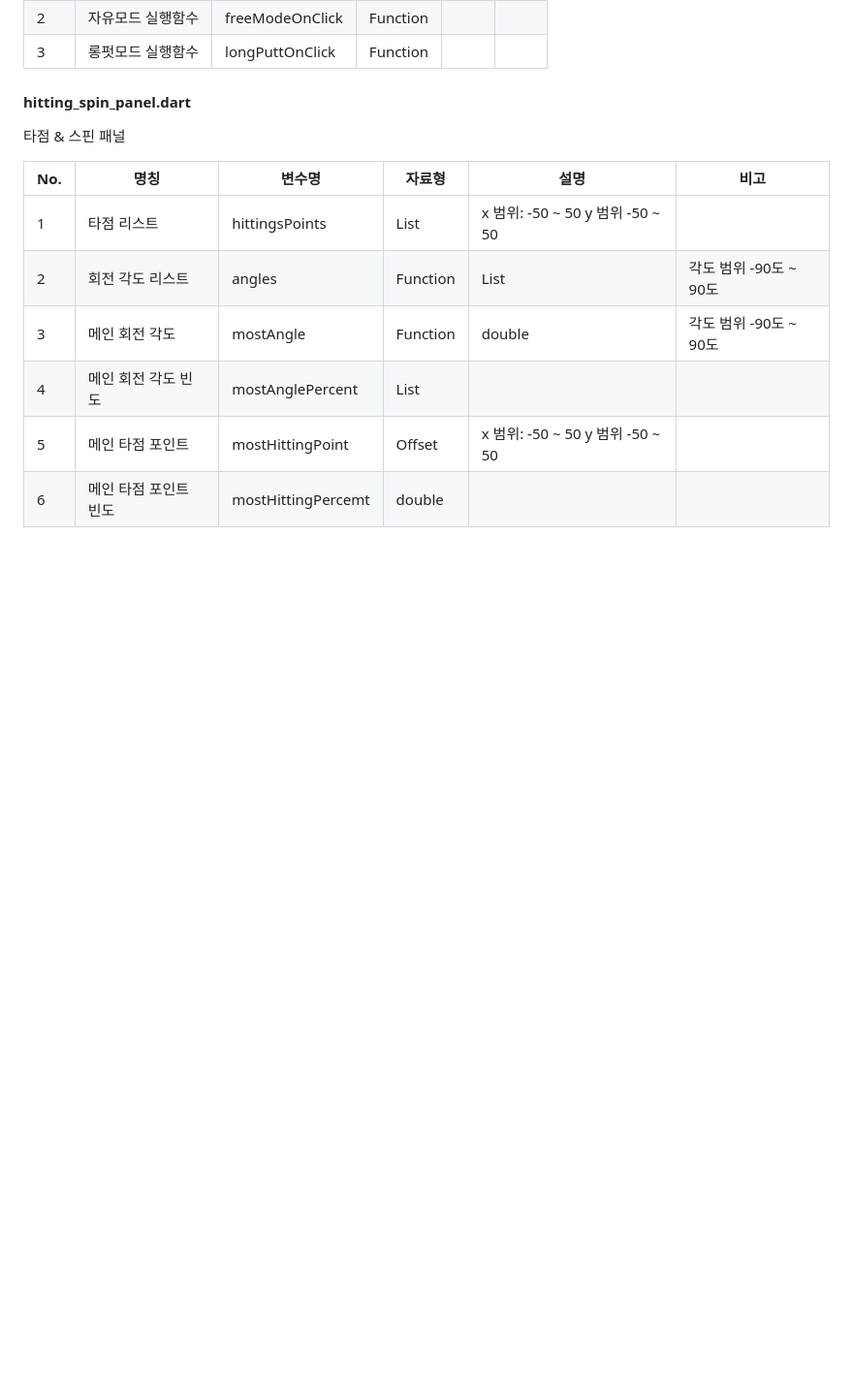
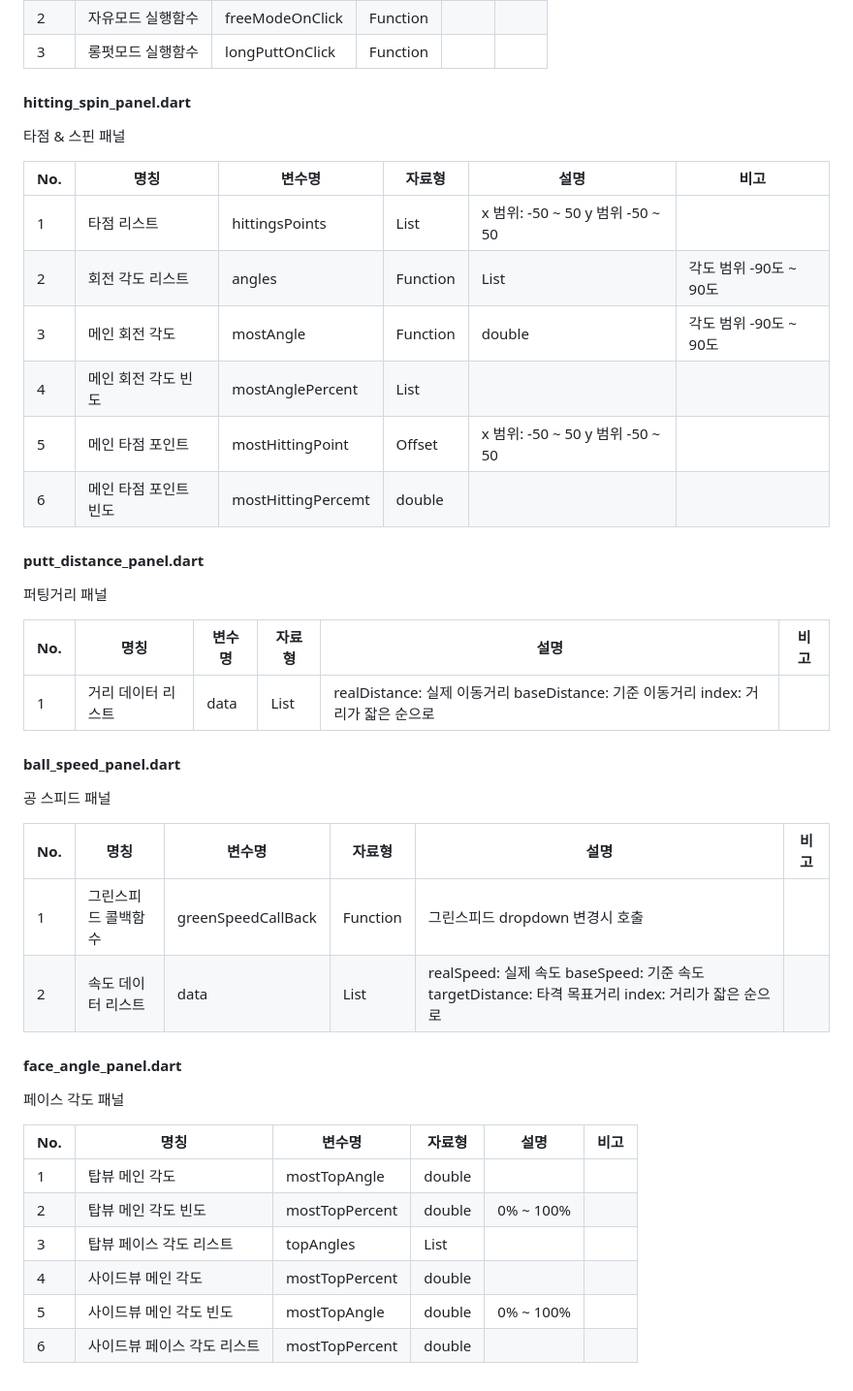
Before and after one commit to rkskdldl/ginovo_v2, a Markdown page: README.md, the part around the change. Shown: that part at 97% size. GitHub-like rendering; blank space fills up the shorter version.

```diff
--- a/README.md
+++ b/README.md
@@ -149,3 +149,36 @@ pubspec.yaml
 | 4   | 메인 회전 각도 빈도  | mostAnglePercent         | List<double> |  |  |
 | 5   | 메인 타점 포인트 | mostHittingPoint         | Offset |  x 범위: -50 ~ 50 y 범위 -50 ~ 50  | |
 | 6   | 메인 타점 포인트 빈도  | mostHittingPercemt           | double |  | |
+
+
+
+#### putt_distance_panel.dart
+퍼팅거리 패널
+
+| No. | 명칭         | 변수명              | 자료형           | 설명                                                                                                                            | 비고                                |
+|-----|------------|------------------|---------------|-------------------------------------------------------------------------------------------------------------------------------|-----------------------------------|
+| 1   | 거리 데이터 리스트  | data          | List<DistanceBarElementModel> | realDistance: 실제 이동거리 baseDistance: 기준 이동거리 index: 거리가 잛은 순으로 |  |
+
+
+
+#### ball_speed_panel.dart
+공 스피드 패널
+
+| No. | 명칭         | 변수명              | 자료형           | 설명                                                                                                                            | 비고                                |
+|-----|------------|------------------|---------------|-------------------------------------------------------------------------------------------------------------------------------|-----------------------------------|
+| 1   | 그린스피드 콜백함수  | greenSpeedCallBack          | Function | 그린스피드 dropdown 변경시 호출 |  |
+| 2   | 속도  데이터 리스트  | data          | List<SpeedBarElementModel> | realSpeed: 실제 속도 baseSpeed: 기준 속도 targetDistance: 타격 목표거리 index: 거리가 잛은 순으로 |  |
+
+
+
+#### face_angle_panel.dart
+페이스 각도 패널
+
+| No. | 명칭         | 변수명              | 자료형           | 설명                                                                                                                            | 비고                                |
+|-----|------------|------------------|---------------|-------------------------------------------------------------------------------------------------------------------------------|-----------------------------------|
+| 1   | 탑뷰 메인 각도  | mostTopAngle          | double |  |  |
+| 2   | 탑뷰 메인 각도 빈도  | mostTopPercent          | double | 0% ~ 100% |  |
+| 3   | 탑뷰 페이스 각도 리스트  | topAngles          | List<double> |  |  |
+| 4   | 사이드뷰 메인 각도  | mostTopPercent          | double |  |  |
+| 5   | 사이드뷰 메인 각도 빈도  | mostTopAngle          | double |  0% ~ 100%  |  |
+| 6   | 사이드뷰 페이스 각도 리스트  | mostTopPercent          | double |  |  |
```
